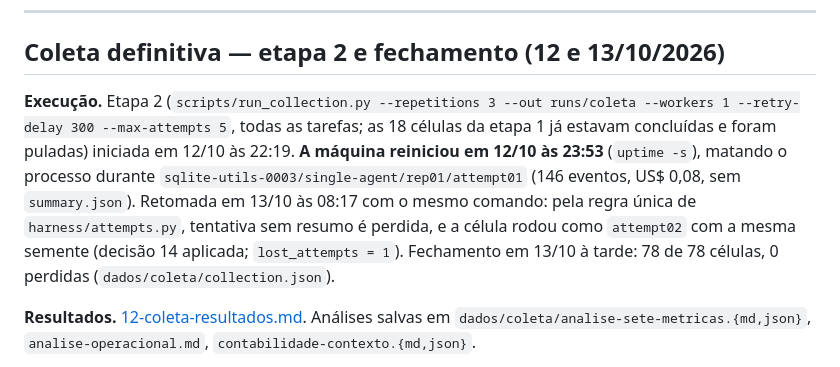
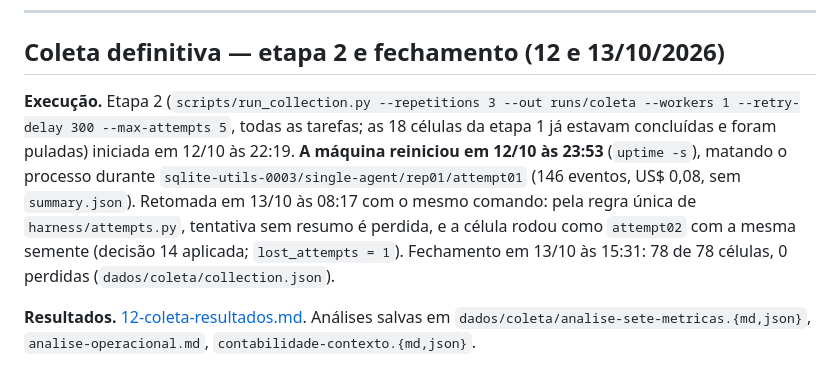
Before and after one commit to isaac-prado/uranium, a Markdown page: docs/tcc/07-execucao.md, the part around the change. Drawn GitHub-style.

Commit message:
docs(tcc): hora exata do fechamento da coleta (13/10 15:31)

```diff
--- a/docs/tcc/07-execucao.md
+++ b/docs/tcc/07-execucao.md
@@ -249,7 +249,7 @@ Relatório em [07-e4-fumaca.md](07-e4-fumaca.md): 4 células (`tomlkit-0002` gra
 
 ## Coleta definitiva — etapa 2 e fechamento (12 e 13/10/2026)
 
-**Execução.** Etapa 2 (`scripts/run_collection.py --repetitions 3 --out runs/coleta --workers 1 --retry-delay 300 --max-attempts 5`, todas as tarefas; as 18 células da etapa 1 já estavam concluídas e foram puladas) iniciada em 12/10 às 22:19. **A máquina reiniciou em 12/10 às 23:53** (`uptime -s`), matando o processo durante `sqlite-utils-0003/single-agent/rep01/attempt01` (146 eventos, US$ 0,08, sem `summary.json`). Retomada em 13/10 às 08:17 com o mesmo comando: pela regra única de `harness/attempts.py`, tentativa sem resumo é perdida, e a célula rodou como `attempt02` com a mesma semente (decisão 14 aplicada; `lost_attempts = 1`). Fechamento em 13/10 à tarde: 78 de 78 células, 0 perdidas (`dados/coleta/collection.json`).
+**Execução.** Etapa 2 (`scripts/run_collection.py --repetitions 3 --out runs/coleta --workers 1 --retry-delay 300 --max-attempts 5`, todas as tarefas; as 18 células da etapa 1 já estavam concluídas e foram puladas) iniciada em 12/10 às 22:19. **A máquina reiniciou em 12/10 às 23:53** (`uptime -s`), matando o processo durante `sqlite-utils-0003/single-agent/rep01/attempt01` (146 eventos, US$ 0,08, sem `summary.json`). Retomada em 13/10 às 08:17 com o mesmo comando: pela regra única de `harness/attempts.py`, tentativa sem resumo é perdida, e a célula rodou como `attempt02` com a mesma semente (decisão 14 aplicada; `lost_attempts = 1`). Fechamento em 13/10 às 15:31: 78 de 78 células, 0 perdidas (`dados/coleta/collection.json`).
 
 **Resultados.** [12-coleta-resultados.md](12-coleta-resultados.md). Análises salvas em `dados/coleta/analise-sete-metricas.{md,json}`, `analise-operacional.md`, `contabilidade-contexto.{md,json}`.
 
```
Also changed, not shown: docs/tcc/12-coleta-resultados.md (+1 -1 lines).
